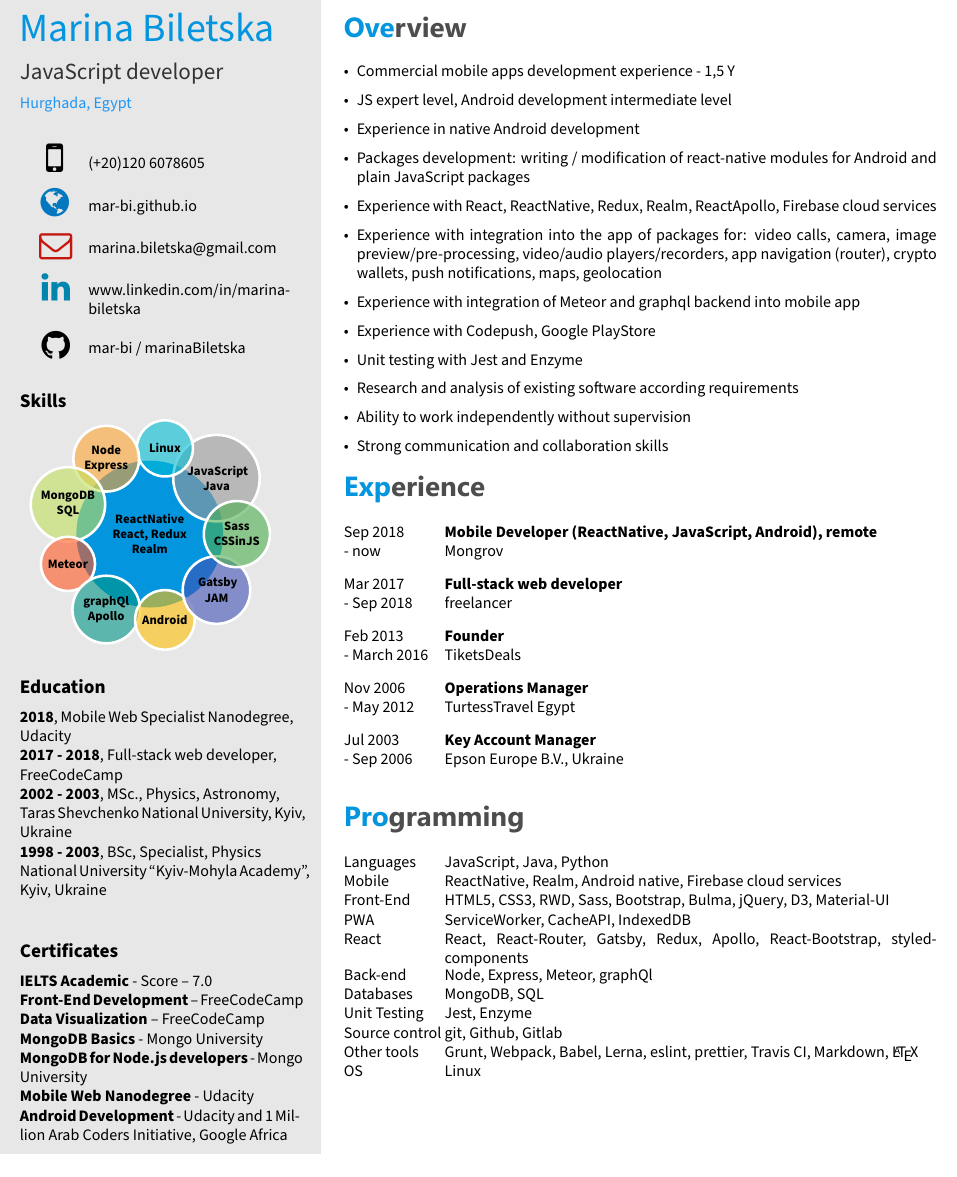
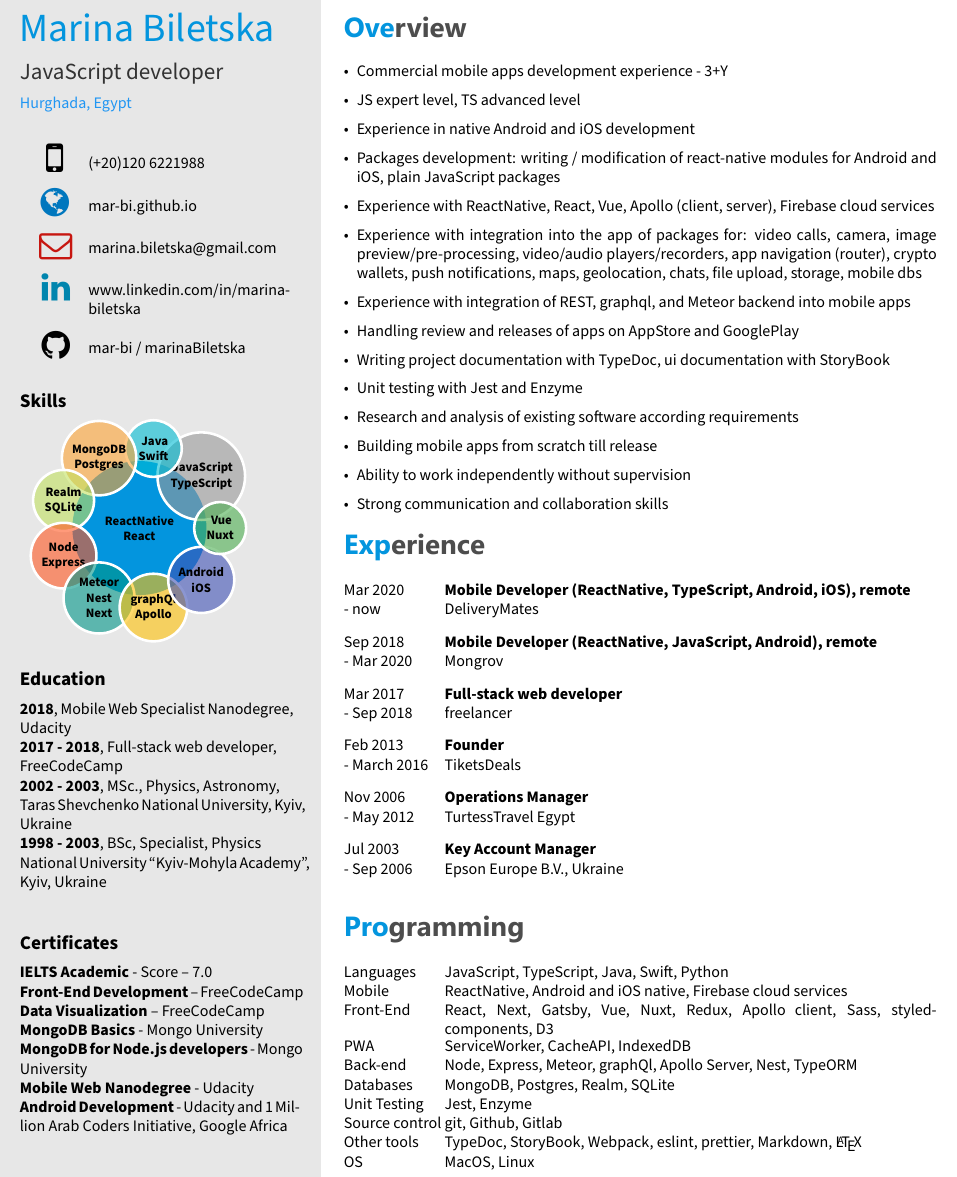
Before and after one commit to mar-bi/21seconds_cv_latex, a LaTeX CV (template.tex): part of the page, cut so that both start at the same text. Compiled offline with XeLaTeX.

Commit message:
Update CV data

```diff
--- a/template.tex
+++ b/template.tex
@@ -27,16 +27,16 @@
 \newcommand\skills{
 ~
 	\smartdiagram[bubble diagram]{
-        \textbf{ReactNative}\\\textbf{React, Redux}\\\textbf{Realm},
-        \textbf{~~JavaScript~~}\\\textbf{Java},
-        \textbf{~~Linux~~},
+        \textbf{ReactNative}\\\textbf{React},
+        \textbf{~~JavaScript~~}\\\textbf{TypeScript},
+        \textbf{~~Java~~}\\\textbf{Swift},
+        \textbf{MongoDB} \\\textbf{Postgres},
+        \textbf{Realm}\\\textbf{SQLite},
         \textbf{Node}\\\textbf{Express},
-        \textbf{MongoDB} \\\textbf{SQL},
-        \textbf{Meteor},
+        \textbf{Meteor}\\\textbf{Nest}\\\textbf{Next},
         \textbf{graphQl}\\\textbf{Apollo},
-        \textbf{Android},
-        \textbf{~~Gatsby~~}\\\textbf{JAM},
-        \textbf{Sass}\\\textbf{CSSinJS}
+        \textbf{Android}\\\textbf{iOS},
+        \textbf{~~Vue~~}\\\textbf{Nuxt}
     }
 }
 
@@ -73,7 +73,7 @@
 
 \cvlinkedin{www.linkedin.com/in/marina-biletska} % LinkedIn
 \cvgithub{mar-bi / marinaBiletska} % Github
-\cvnumberphone{(+20)120 6078605} % Phone number
+\cvnumberphone{(+20)120 6221988} % Phone number
 \cvsite{mar-bi.github.io} % Personal website
 \cvmail{marina.biletska@gmail.com} % Email address
 
@@ -88,16 +88,18 @@
 %-------------------------------------------------------------------------------
 \section{Overview}
 \begin{itemize}
-\item Commercial mobile apps development experience - 1,5 Y
-\item JS expert level, Android development intermediate level
-\item Experience in native Android development
-\item Packages development: writing / modification of react-native modules for Android and plain JavaScript packages
-\item Experience with React, ReactNative, Redux, Realm, ReactApollo, Firebase cloud services
-\item Experience with integration into the app of packages for: video calls, camera, image preview/pre-processing, video/audio players/recorders, app navigation (router), crypto wallets, push notifications, maps, geolocation
-\item Experience with integration of Meteor and graphql backend into mobile app
-\item Experience with Codepush, Google PlayStore
+\item Commercial mobile apps development experience - 3+Y
+\item JS expert level, TS advanced level
+\item Experience in native Android and iOS development
+\item Packages development: writing / modification of react-native modules for Android and iOS, plain JavaScript packages
+\item Experience with ReactNative, React, Vue, Apollo (client, server), Firebase cloud services
+\item Experience with integration into the app of packages for: video calls, camera, image preview/pre-processing, video/audio players/recorders, app navigation (router), crypto wallets, push notifications, maps, geolocation, chats, file upload, storage, mobile dbs
+\item Experience with integration of REST, graphql, and Meteor backend into mobile apps
+\item Handling review and releases of apps on AppStore and GooglePlay
+\item Writing project documentation with TypeDoc, ui documentation with StoryBook
 \item Unit testing with Jest and Enzyme
 \item Research and analysis of existing software according requirements
+\item Building mobile apps from scratch till release
 \item Ability to work independently without supervision
 \item Strong communication and collaboration skills
 \end{itemize}
@@ -109,8 +111,15 @@
 
 \begin{twenty} % Environment for a list with descriptions
 	\twentyitem
+    	{Mar 2020}
+        {- now}
+        {Mobile Developer (ReactNative, TypeScript, Android, iOS), remote}
+        {}
+        {DeliveryMates}
+        {}
+	\twentyitem
     	{Sep 2018}
-        {- now}
+        {- Mar 2020}
         {Mobile Developer (ReactNative, JavaScript, Android), remote}
         {}
         {Mongrov}
@@ -154,25 +163,22 @@
 \begin{twentyshort} % Environment for a short list ('name':'description')
     \twentyitemshort
     	{Languages}
-    	{JavaScript, Java, Python}
+    		{JavaScript, TypeScript, Java, Swift, Python}
     \twentyitemshort
     	{Mobile}
-        {ReactNative, Realm, Android native, Firebase cloud services}
+        {ReactNative, Android and iOS native, Firebase cloud services}
     \twentyitemshort
     	{Front-End}
-        {HTML5, CSS3, RWD, Sass, Bootstrap, Bulma, jQuery, D3, Material-UI}
+        {React, Next, Gatsby, Vue, Nuxt, Redux, Apollo client, Sass, styled-components, D3}
     \twentyitemshort
     	{PWA}
         {ServiceWorker, CacheAPI, IndexedDB}
      \twentyitemshort
-    	{React}
-		{React, React-Router, Gatsby, Redux, Apollo, React-Bootstrap, styled-components}
-     \twentyitemshort
     	{Back-end}
-		{Node, Express, Meteor, graphQl}
+		{Node, Express, Meteor, graphQl, Apollo Server, Nest, TypeORM}
      \twentyitemshort
     	{Databases}
-		{MongoDB, SQL}
+		{MongoDB, Postgres, Realm, SQLite}
      \twentyitemshort
     	{Unit Testing}
 		{Jest, Enzyme}
@@ -181,117 +187,12 @@
 		{git, Github, Gitlab}
      \twentyitemshort
     	{Other tools}
-		{Grunt, Webpack, Babel, Lerna, eslint, prettier, Travis CI, Markdown, \LaTeX}
+		{TypeDoc, StoryBook, Webpack, eslint, prettier, Markdown, \LaTeX}
     \twentyitemshort
     	{OS}
-		{Linux}
+		{MacOS, Linux}
       %\twentyitemshort{<dates>}{<title>}
 \end{twentyshort}
 %\vspace{2mm}
 
-%-------------------------------------------------------------------------------
-%	 EDUCATION
-%-------------------------------------------------------------------------------
-%\section{Education}
-%
-%\begin{twenty} % Environment for a list with descriptions
-%	\twentyitem
-%    	{2018}
-%        {}
-%        {Mobile Web Specialist Nanodegree}
-%        {}
-%        {\href{https://www.udacity.com/}{Udacity}}
-%        {}
-%	\twentyitem
-%    	{2017 - 2018}
-%        {}
-%        {Full-stack web developer}
-%        {}
-%        {\href{http://www.freecodecamp.org/}{FreeCodeCamp}}
-%        {}
-%	\twentyitem
-%    	{2002 - 2003}
-%        {}
-%        {MSc., Physics, Astronomy}
-%        {}
-%        {Taras Shevchenko National University, Kyiv, Ukraine}
-%        {}
-%	\twentyitem
-%    	{1998 - 2003}
-%		{}
-%        {Specialist degree, BSc., Physics}
-%        {}
-%        {National University “Kyiv-Mohyla Academy”, Kyiv, Ukraine}
-%        {}
-%	%\twentyitem{<dates>}{<title>}{<organization>}{<location>}{<description>}
-%\end{twenty}
-
-%-------------------------------------------------------------------------------
-%	 Projects
-%-------------------------------------------------------------------------------
-
-%\section{Projects}
-%
-%\begin{twenty} % Environment for a list with descriptions
-%
-%    \twentyitem
-%    	{\href{https://chingu-voyage6.github.io/grad.then/}{grad.then()}}
-%		{}
-%        {https://chingu-voyage6.github.io/grad.then/}
-%        {}
-%        {Web application for web-dev graduates, team project in Chingu}
-%        {\textit{Gatsby, styled-components, Contentful}} \\
-%
-%    \twentyitem
-%    	{\href{https://mar-bi.github.io/currency_converter/}{Currency}}
-%		{Converter}
-%        {https://mar-bi.github.io/currency\textunderscore converter/}
-%        {}
-%        {Offline-first currency converter}
-%        {\textit{HTML, Sass, JavaScript, ServiceWorker, IndexedDB, CacheAPI}}\\
-%
-%    \twentyitem
-%    	{\href{https://mar-bi.github.io/dairy-app/}{DairyApp}}
-%		{}
-%        {https://mar-bi.github.io/dairy-app/}
-%        {}
-%        {Dairy App}
-%        {\textit{React, Redux, styled-components}} \\
-%
-%    \twentyitem
-%    	{\href{https://voting-boom.herokuapp.com/}{VotingBoom}}
-%		{}
-%        {https://voting-boom.herokuapp.com/}
-%        {}
-%        {Full-stack voting application}
-%        {\textit{React, Node, Express, MongoDB}} \\
-%
-%    \twentyitem
-%    	{\href{https://hidden-meadow-91187.herokuapp.com/}{Game of life}}
-%		{}
-%        {https://hidden-meadow-91187.herokuapp.com/}
-%        {}
-%        {Classical game of life build in React}
-%        {\textit{React, Sass, Node}}\\
-%
-%     \twentyitem
-%    	{\href{https://mar-bi.github.io/ContiguityForceD3/}{Contiguity}}
-%		{Graph}
-%        {https://mar-bi.github.io/ContiguityForceD3/}
-%        {}
-%        {Force-directed graph of National Contiguity build in D3}
-%        {\textit{HTML, Sass, D3}} \\
-%
-%     \twentyitem
-%    	{\href{https://alert-punishment.glitch.me/}{URL Shortener}}
-%		{Microservice}
-%        {https://alert-punishment.glitch.me/}
-%        {}
-%        {Service for url shortening}
-%        {\textit{Node, Express, MongoDB}} \\
-%
-%\end{twenty}
-
-%\href{https://mar-bi.github.io/portfolio.html}{Some of my projects} are at \textit{https://mar-bi.github.io/portfolio}
-
 \end{document}
```
Also changed, not shown: README.md, template.pdf.
